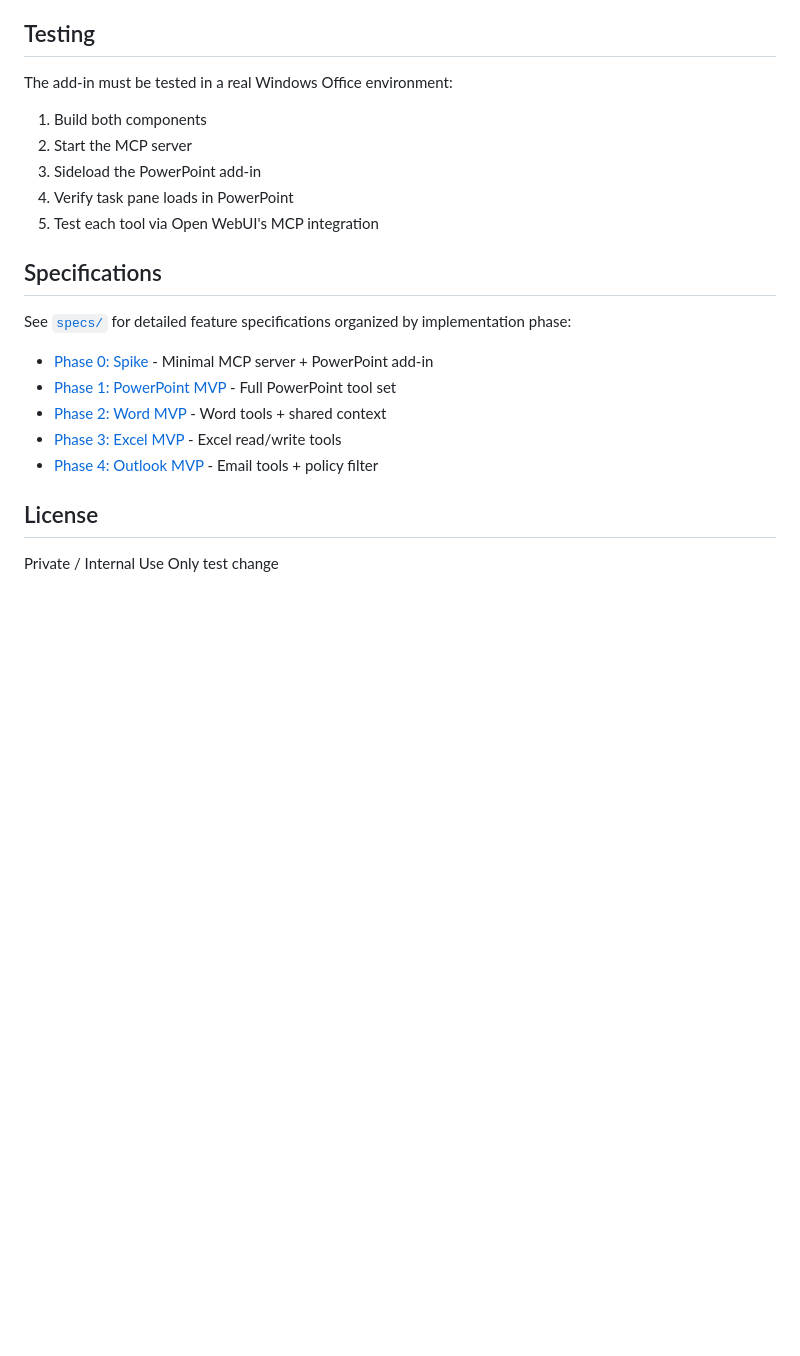
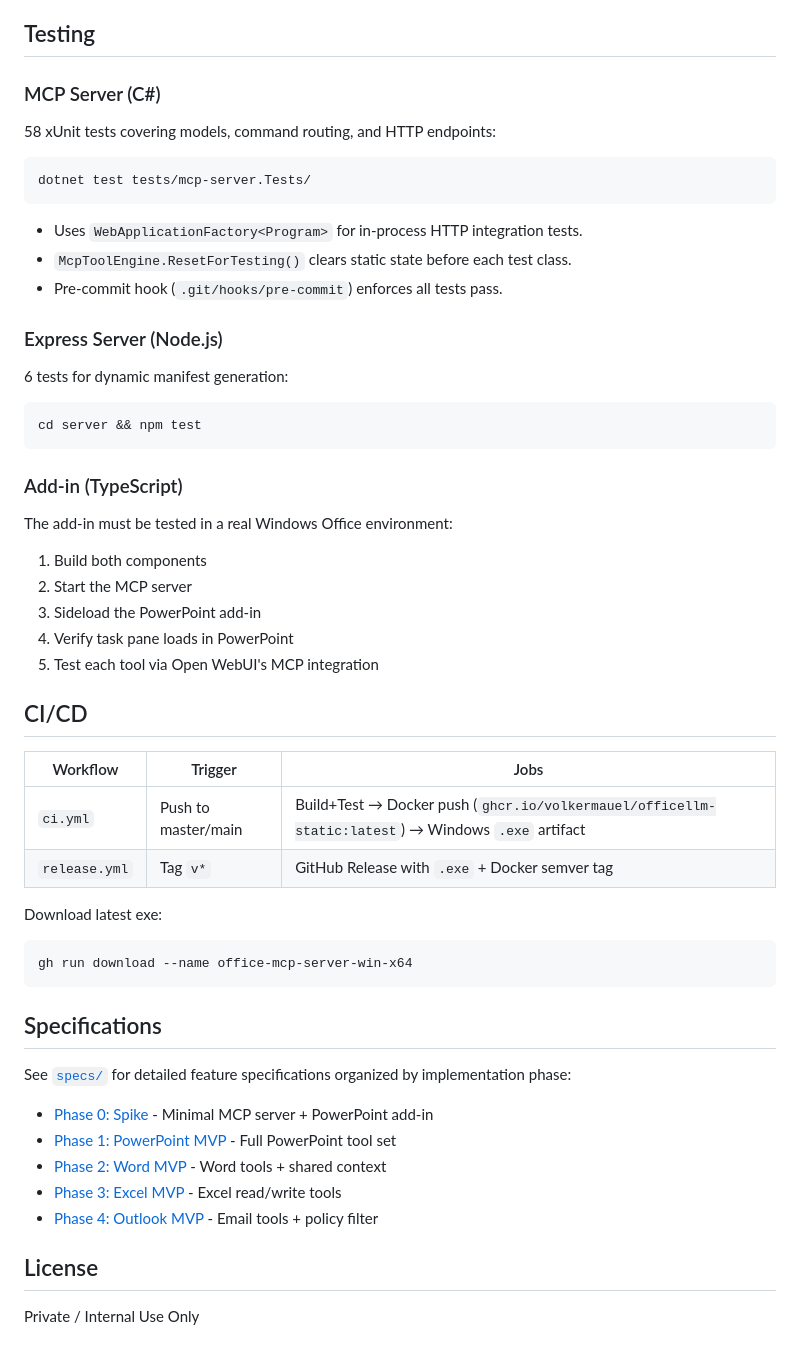
Before and after one commit to volkermauel/officellm, a Markdown page: README.md, the part around one of its changes. Rendered like a GitHub page; blank space fills up the shorter version.

````diff
--- a/README.md
+++ b/README.md
@@ -147,4 +201,26 @@ dotnet publish -c Release -r win-x64 --self-contained true  # Production executa
 ## Testing
+
+### MCP Server (C#)
+
+58 xUnit tests covering models, command routing, and HTTP endpoints:
+
+```bash
+dotnet test tests/mcp-server.Tests/
+```
+
+- Uses `WebApplicationFactory<Program>` for in-process HTTP integration tests.
+- `McpToolEngine.ResetForTesting()` clears static state before each test class.
+- Pre-commit hook (`.git/hooks/pre-commit`) enforces all tests pass.
+
+### Express Server (Node.js)
+
+6 tests for dynamic manifest generation:
+
+```bash
+cd server && npm test
+```
+
+### Add-in (TypeScript)
 
 The add-in must be tested in a real Windows Office environment:
 
@@ -153,6 +229,18 @@ The add-in must be tested in a real Windows Office environment:
 3. Sideload the PowerPoint add-in
 4. Verify task pane loads in PowerPoint
 5. Test each tool via Open WebUI's MCP integration
+
+## CI/CD
+
+| Workflow | Trigger | Jobs |
+|----------|---------|------|
+| `ci.yml` | Push to master/main | Build+Test → Docker push (`ghcr.io/volkermauel/officellm-static:latest`) → Windows `.exe` artifact |
+| `release.yml` | Tag `v*` | GitHub Release with `.exe` + Docker semver tag |
+
+Download latest exe:
+```bash
+gh run download --name office-mcp-server-win-x64
+```
 
 ## Specifications
 
@@ -167,4 +255,3 @@ See [`specs/`](specs/) for detailed feature specifications organized by implemen
 ## License
 
 Private / Internal Use Only
-test change
````
Also changed, not shown: other parts of README.md (+61 -7 lines).
